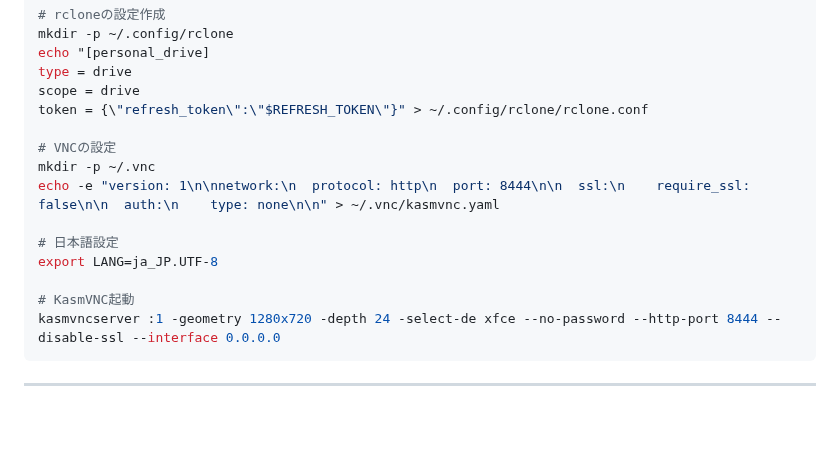
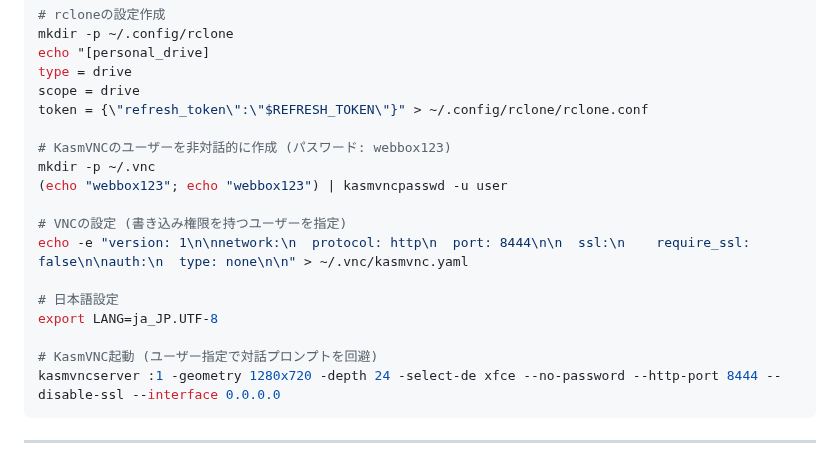
Before and after one commit to haruto2016/Box, a Markdown page: HuggingFace_Setup.md, the part around the change. GitHub-like rendering; blank space fills up the shorter version.

Commit message:
Fix: Bypass KasmVNC interactive user prompt on Hugging Face

````diff
--- a/HuggingFace_Setup.md
+++ b/HuggingFace_Setup.md
@@ -81,14 +81,17 @@ type = drive
 scope = drive
 token = {\"refresh_token\":\"$REFRESH_TOKEN\"}" > ~/.config/rclone/rclone.conf
 
-# VNCの設定
+# KasmVNCのユーザーを非対話的に作成 (パスワード: webbox123)
 mkdir -p ~/.vnc
-echo -e "version: 1\n\nnetwork:\n  protocol: http\n  port: 8444\n\n  ssl:\n    require_ssl: false\n\n  auth:\n    type: none\n\n" > ~/.vnc/kasmvnc.yaml
+(echo "webbox123"; echo "webbox123") | kasmvncpasswd -u user
+
+# VNCの設定 (書き込み権限を持つユーザーを指定)
+echo -e "version: 1\n\nnetwork:\n  protocol: http\n  port: 8444\n\n  ssl:\n    require_ssl: false\n\nauth:\n  type: none\n\n" > ~/.vnc/kasmvnc.yaml
 
 # 日本語設定
 export LANG=ja_JP.UTF-8
 
-# KasmVNC起動
+# KasmVNC起動 (ユーザー指定で対話プロンプトを回避)
 kasmvncserver :1 -geometry 1280x720 -depth 24 -select-de xfce --no-password --http-port 8444 --disable-ssl --interface 0.0.0.0
 ```
 
````
